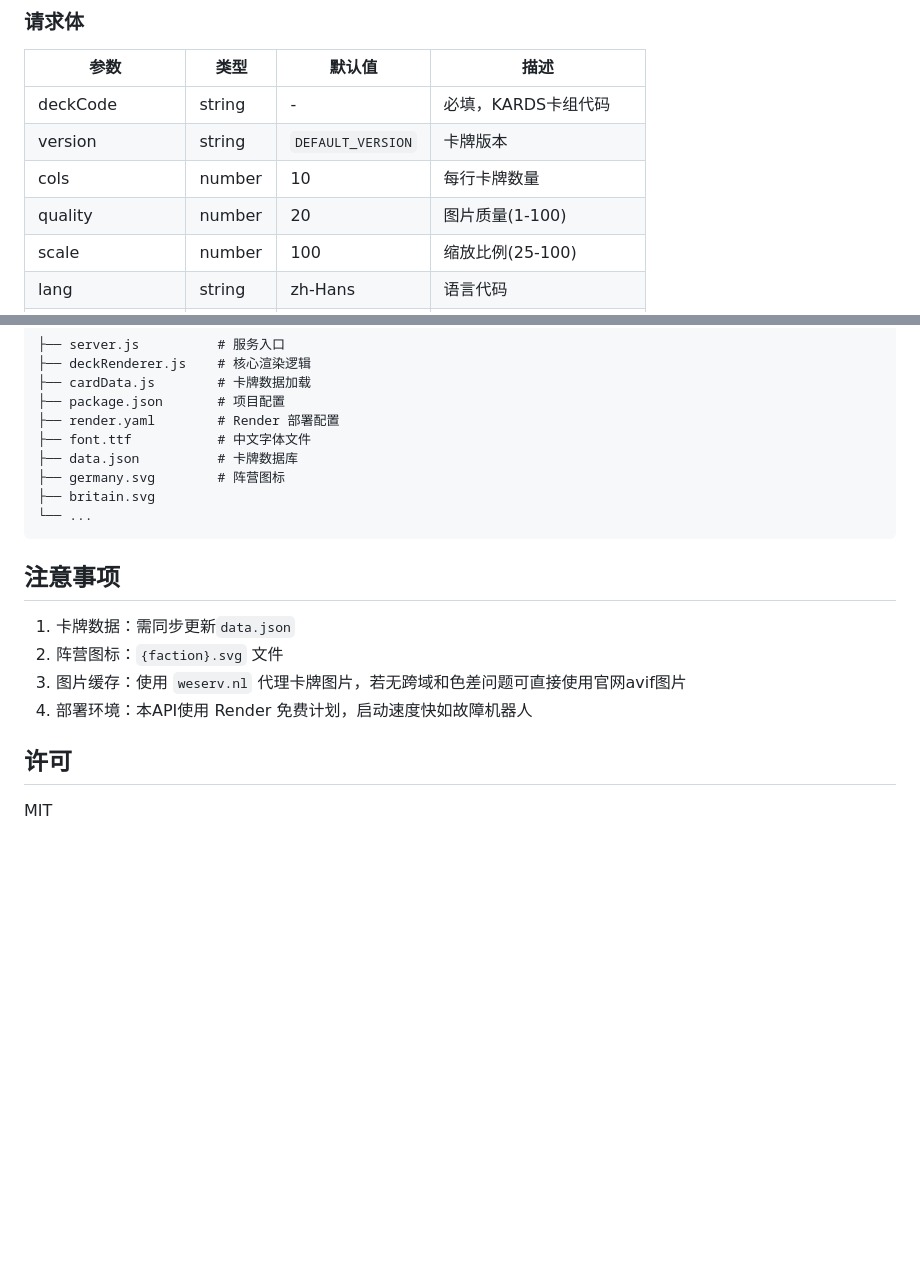
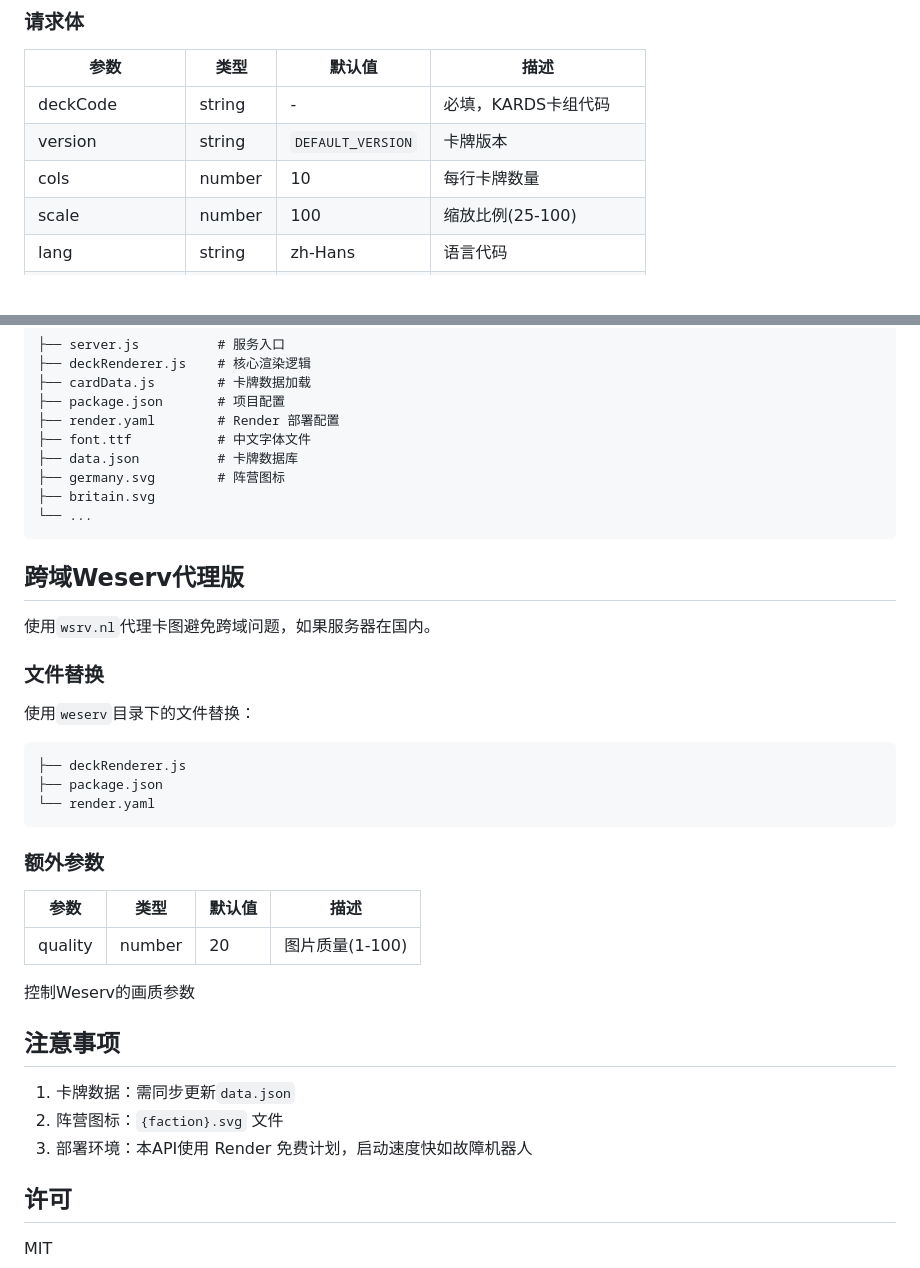
Before and after one commit to CraftSoul/kapi, a Markdown page: README.md, 2 parts joined by grey strips. Drawn GitHub-style; blank space fills up the shorter version.

````diff
--- a/README.md
+++ b/README.md
@@ -64,7 +64,6 @@ Content-Type: application/json
 | deckCode | string | - | 必填，KARDS卡组代码 |
 | version | string | `DEFAULT_VERSION` | 卡牌版本 |
 | cols | number | 10 | 每行卡牌数量 |
-| quality | number | 20 | 图片质量(1-100) |
 | scale | number | 100 | 缩放比例(25-100) |
 | lang | string | zh-Hans | 语言代码 |
 | bgColor| string | transparent | 背景颜色(十六进制颜色码) |
@@ -198,12 +197,32 @@ with open('deck.png', 'wb') as f:
 └── ...
 ```
 
+## 跨域Weserv代理版
+
+使用`wsrv.nl`代理卡图避免跨域问题，如果服务器在国内。
+
+### 文件替换
+
+使用`weserv`目录下的文件替换：
+```
+├── deckRenderer.js
+├── package.json
+└── render.yaml
+```
+
+### 额外参数
+
+| 参数 | 类型 | 默认值 | 描述 |
+| --- | --- | --- | --- |
+| quality | number | 20 | 图片质量(1-100) |
+
+控制Weserv的画质参数
+
 ## 注意事项
 
 1. 卡牌数据：需同步更新`data.json`
 2. 阵营图标：`{faction}.svg` 文件
-3. 图片缓存：使用 `weserv.nl` 代理卡牌图片，若无跨域和色差问题可直接使用官网avif图片
-4. 部署环境：本API使用 Render 免费计划，启动速度快如故障机器人
+3. 部署环境：本API使用 Render 免费计划，启动速度快如故障机器人
 
 ## 许可
 
````
